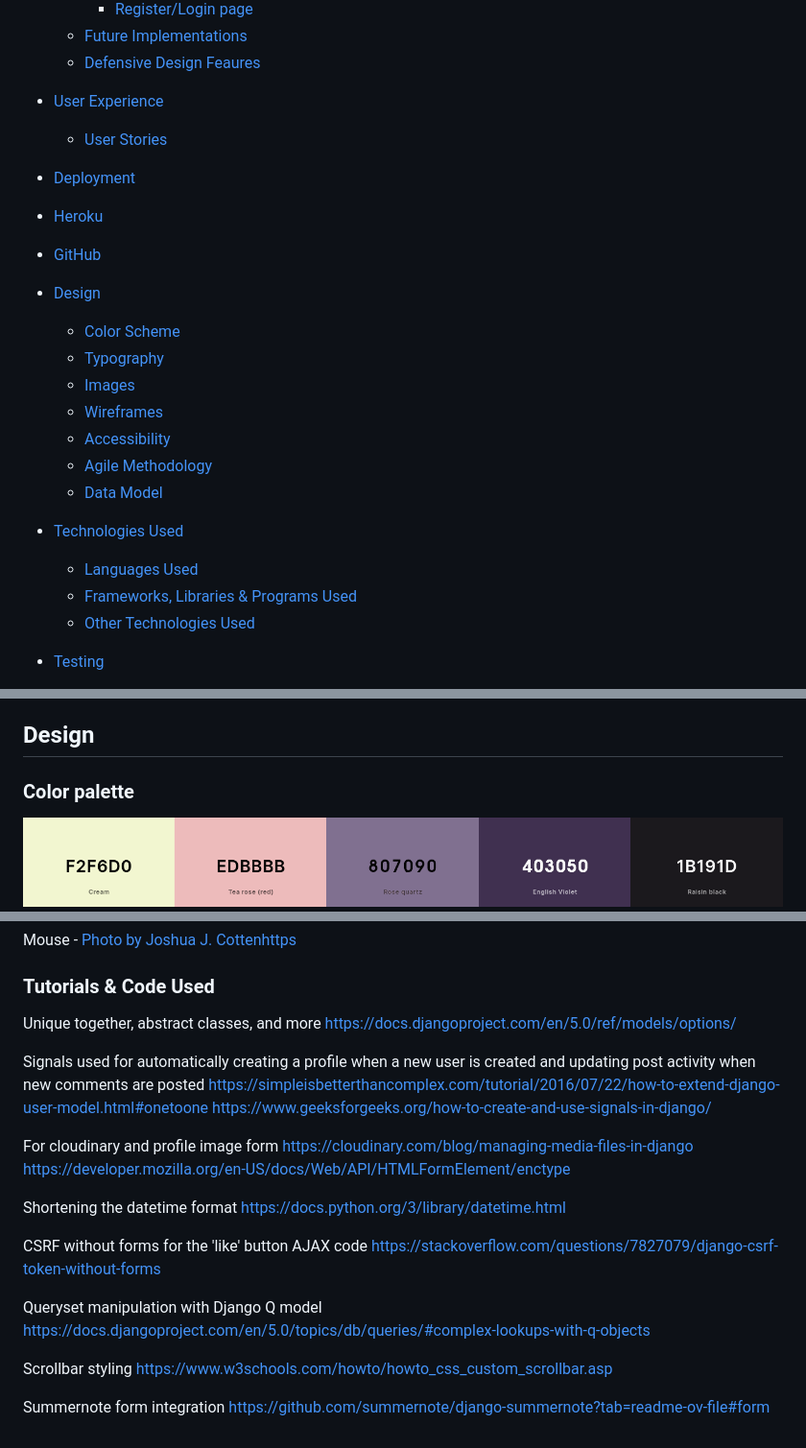
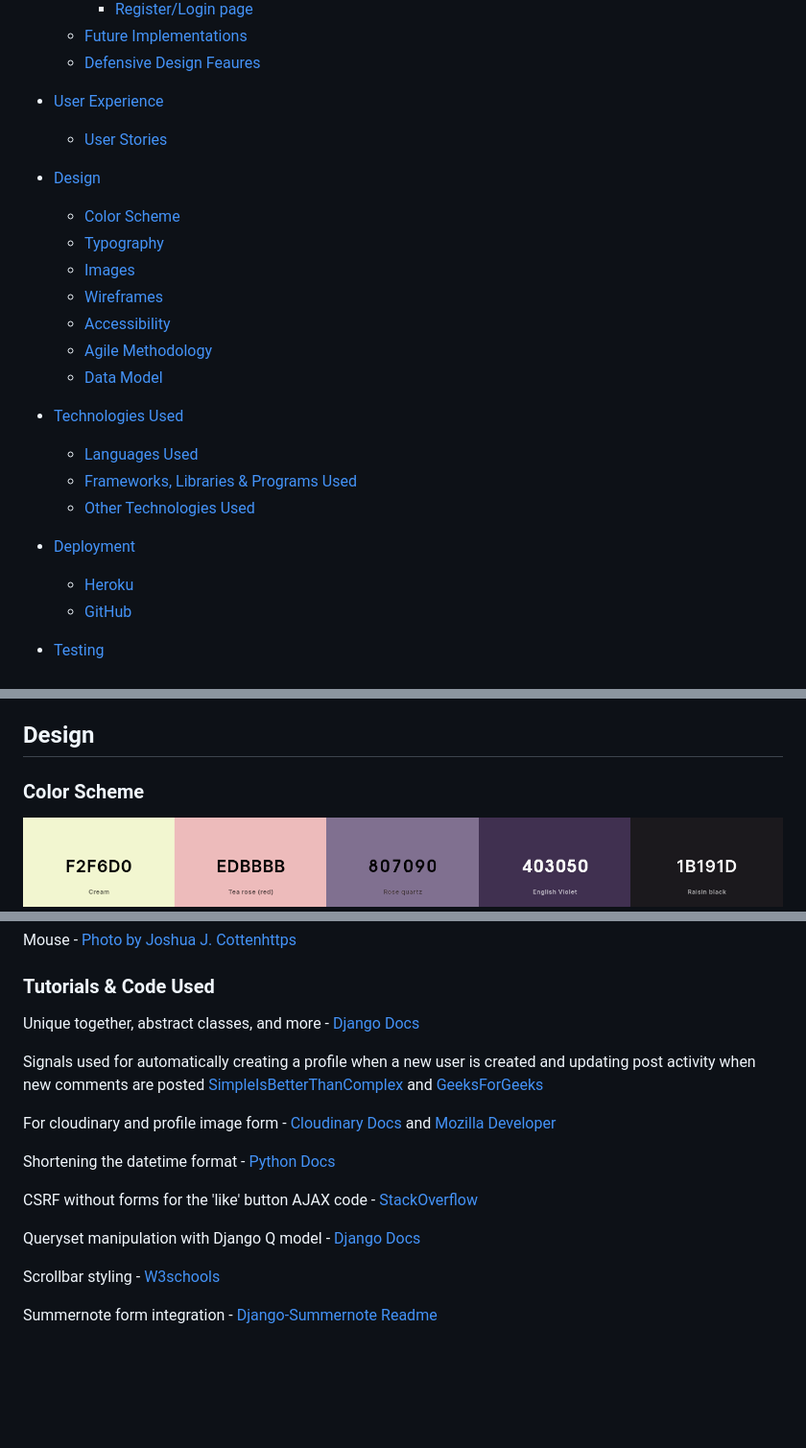
Before and after one commit to EmilionR/django-pp4, a Markdown page: README.md, 3 parts joined by grey strips. Shown at 96% size. Rendered like a GitHub page; blank space fills up the shorter version.

Commit message:
Fix links and navigation in README and TESTING.md

```diff
--- a/README.md
+++ b/README.md
@@ -22,8 +22,4 @@ Users can post, discuss, and interact without any unnecessary distractions.
 * [User Experience](#User-Experience)
   * [User Stories](#User-Stories)
 
-* [Deployment](#Deployment)
-* [Heroku](#heroku)
-* [GitHub](#github)
-
 * [Design](#Design)
@@ -41,4 +37,8 @@ Users can post, discuss, and interact without any unnecessary distractions.
   * [Other Technologies Used](#other-technologies-used)
+
+* [Deployment](#Deployment)
+  * [Heroku](#heroku)
+  * [GitHub](#github)
 
 * [Testing](#Testing)
   * [Solved Bugs](#solved-bugs)
@@ -153,7 +153,7 @@ EPIC - User profile
 
 ## Design
 
-### Color palette
+### Color Scheme
 
 ![Color Palette](documentation/color-palette.png)
 
@@ -380,28 +380,18 @@ Mouse - [Photo by Joshua J. Cottenhttps](https://unsplash.com/photos/a-rat-sitti
 
 ### Tutorials & Code Used
 
-Unique together, abstract classes, and more
-https://docs.djangoproject.com/en/5.0/ref/models/options/
+Unique together, abstract classes, and more - [Django Docs](https://docs.djangoproject.com/en/5.0/ref/models/options/)
 
-Signals used for automatically creating a profile when a new user is created and updating post activity when new comments are posted
-https://simpleisbetterthancomplex.com/tutorial/2016/07/22/how-to-extend-django-user-model.html#onetoone
-https://www.geeksforgeeks.org/how-to-create-and-use-signals-in-django/
+Signals used for automatically creating a profile when a new user is created and updating post activity when new comments are posted [SimpleIsBetterThanComplex](https://simpleisbetterthancomplex.com/tutorial/2016/07/22/how-to-extend-django-user-model.html#onetoone) and [GeeksForGeeks](https://www.geeksforgeeks.org/how-to-create-and-use-signals-in-django/)
 
-For cloudinary and profile image form
-https://cloudinary.com/blog/managing-media-files-in-django
-https://developer.mozilla.org/en-US/docs/Web/API/HTMLFormElement/enctype
+For cloudinary and profile image form - [Cloudinary Docs](https://cloudinary.com/blog/managing-media-files-in-django) and [Mozilla Developer](https://developer.mozilla.org/en-US/docs/Web/API/HTMLFormElement/enctype)
 
-Shortening the datetime format
-https://docs.python.org/3/library/datetime.html
+Shortening the datetime format - [Python Docs](https://docs.python.org/3/library/datetime.html)
 
-CSRF without forms for the 'like' button AJAX code
-https://stackoverflow.com/questions/7827079/django-csrf-token-without-forms
+CSRF without forms for the 'like' button AJAX code - [StackOverflow](https://stackoverflow.com/questions/7827079/django-csrf-token-without-forms)
 
-Queryset manipulation with Django Q model
-https://docs.djangoproject.com/en/5.0/topics/db/queries/#complex-lookups-with-q-objects
+Queryset manipulation with Django Q model - [Django Docs](https://docs.djangoproject.com/en/5.0/topics/db/queries/#complex-lookups-with-q-objects)
 
-Scrollbar styling
-https://www.w3schools.com/howto/howto_css_custom_scrollbar.asp
+Scrollbar styling - [W3schools](https://www.w3schools.com/howto/howto_css_custom_scrollbar.asp)
 
-Summernote form integration
-https://github.com/summernote/django-summernote?tab=readme-ov-file#form
+Summernote form integration - [Django-Summernote Readme](https://github.com/summernote/django-summernote?tab=readme-ov-file#form)
```
Also changed, not shown: other parts of README.md (+2 -2 lines), TESTING.md (+6 -6 lines).
